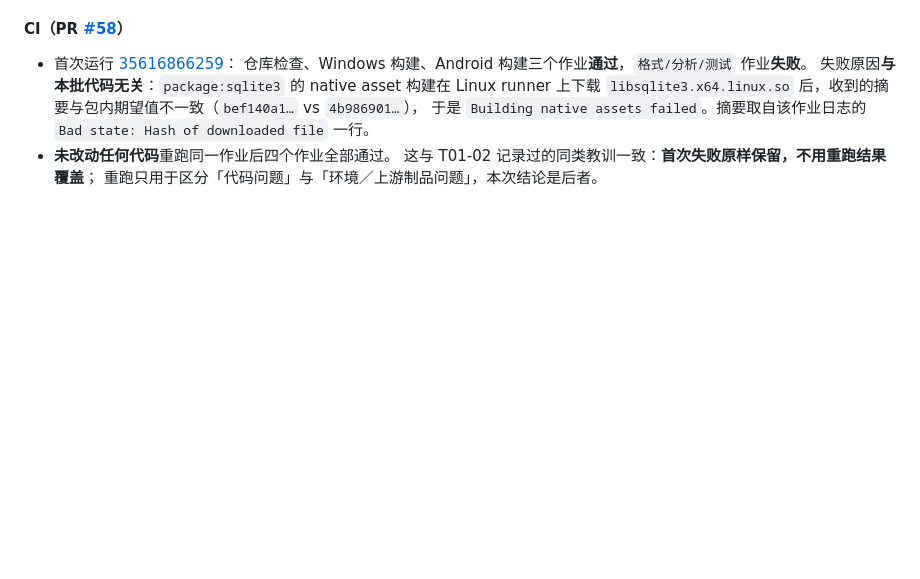
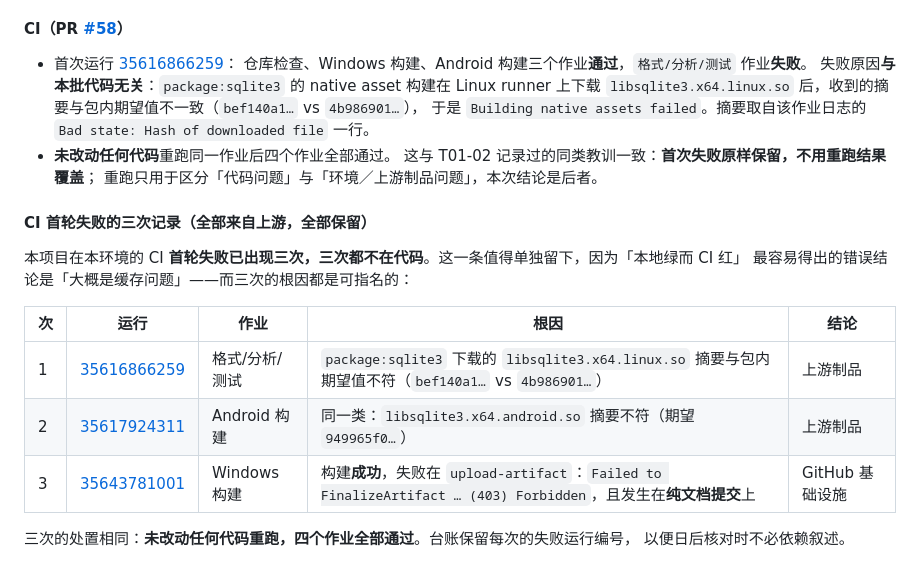
Before and after one commit to yanzhao77/NearSend, a Markdown page: docs/PROJECT_LEDGER.md, the part around the change. Rendered like a GitHub page; blank space fills up the shorter version.

Commit message:
docs(project): keep the three first-run CI failures on record
The first-run failure has now happened three times and none of them was the
code: two from package:sqlite3 native asset digests not matching, and one from
upload-artifact answering 403 after a Windows build that had already succeeded -
on a documentation-only commit.

They are recorded together with their run ids and the same disposition each
time: re-run without touching code, all four jobs pass. Keeping them is
deliberate, because local-green/CI-red is the case where the tempting conclusion
is that the runner is being flaky, and all three have a nameable cause.

```diff
--- a/docs/PROJECT_LEDGER.md
+++ b/docs/PROJECT_LEDGER.md
@@ -683,3 +683,17 @@ README的S1表示协议冻结阶段，对应T02后半段；S2/S3/S4是展示路
 - **未改动任何代码**重跑同一作业后四个作业全部通过。
   这与 T01-02 记录过的同类教训一致：**首次失败原样保留，不用重跑结果覆盖**；
   重跑只用于区分「代码问题」与「环境／上游制品问题」，本次结论是后者。
+
+#### CI 首轮失败的三次记录（全部来自上游，全部保留）
+
+本项目在本环境的 CI **首轮失败已出现三次，三次都不在代码**。这一条值得单独留下，因为「本地绿而 CI 红」
+最容易得出的错误结论是「大概是缓存问题」——而三次的根因都是可指名的：
+
+| 次 | 运行 | 作业 | 根因 | 结论 |
+| --- | --- | --- | --- | --- |
+| 1 | [35616866259](https://github.com/yanzhao77/NearSend/actions/runs/35616866259) | 格式/分析/测试 | `package:sqlite3` 下载的 `libsqlite3.x64.linux.so` 摘要与包内期望值不符（`bef140a1…` vs `4b986901…`） | 上游制品 |
+| 2 | [35617924311](https://github.com/yanzhao77/NearSend/actions/runs/35617924311) | Android 构建 | 同一类：`libsqlite3.x64.android.so` 摘要不符（期望 `949965f0…`） | 上游制品 |
+| 3 | [35643781001](https://github.com/yanzhao77/NearSend/actions/runs/35643781001) | Windows 构建 | 构建**成功**，失败在 `upload-artifact`：`Failed to FinalizeArtifact … (403) Forbidden`，且发生在**纯文档提交**上 | GitHub 基础设施 |
+
+三次的处置相同：**未改动任何代码重跑，四个作业全部通过**。台账保留每次的失败运行编号，
+以便日后核对时不必依赖叙述。
```
